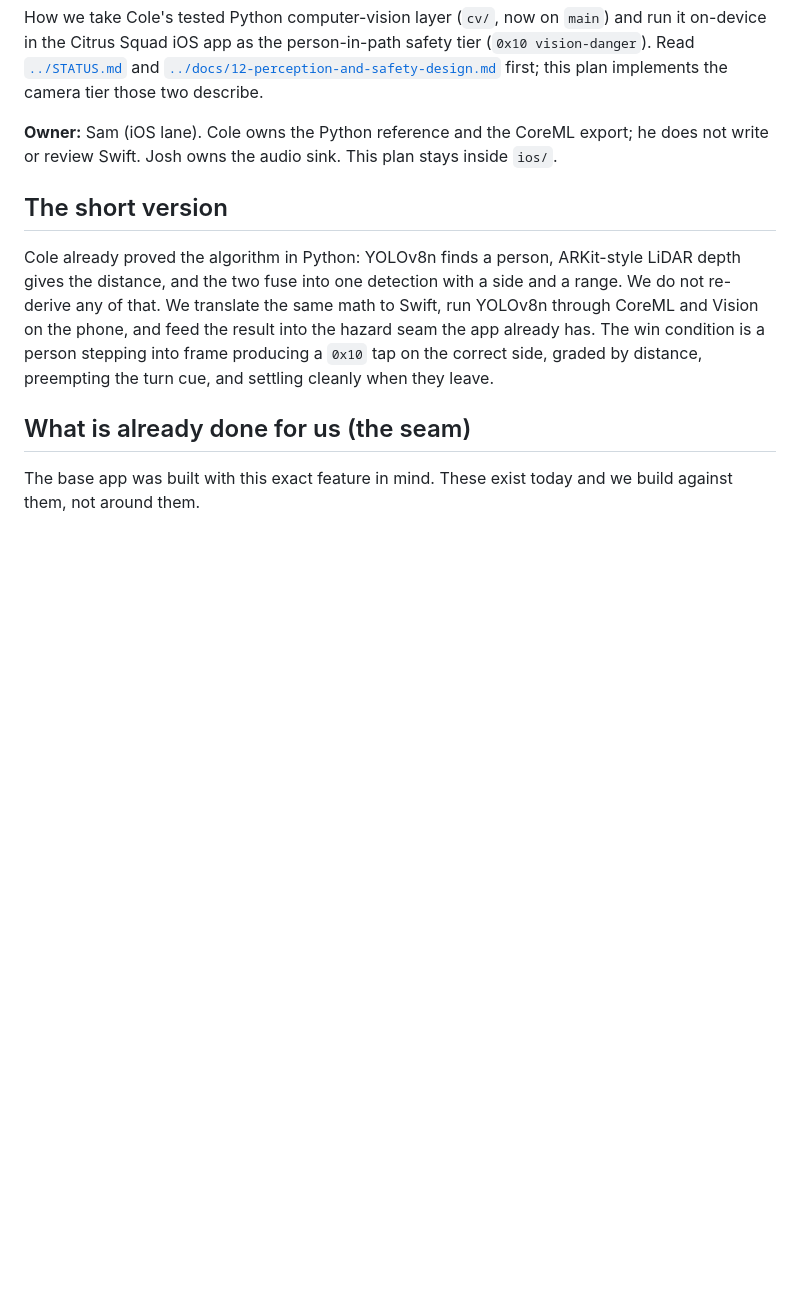
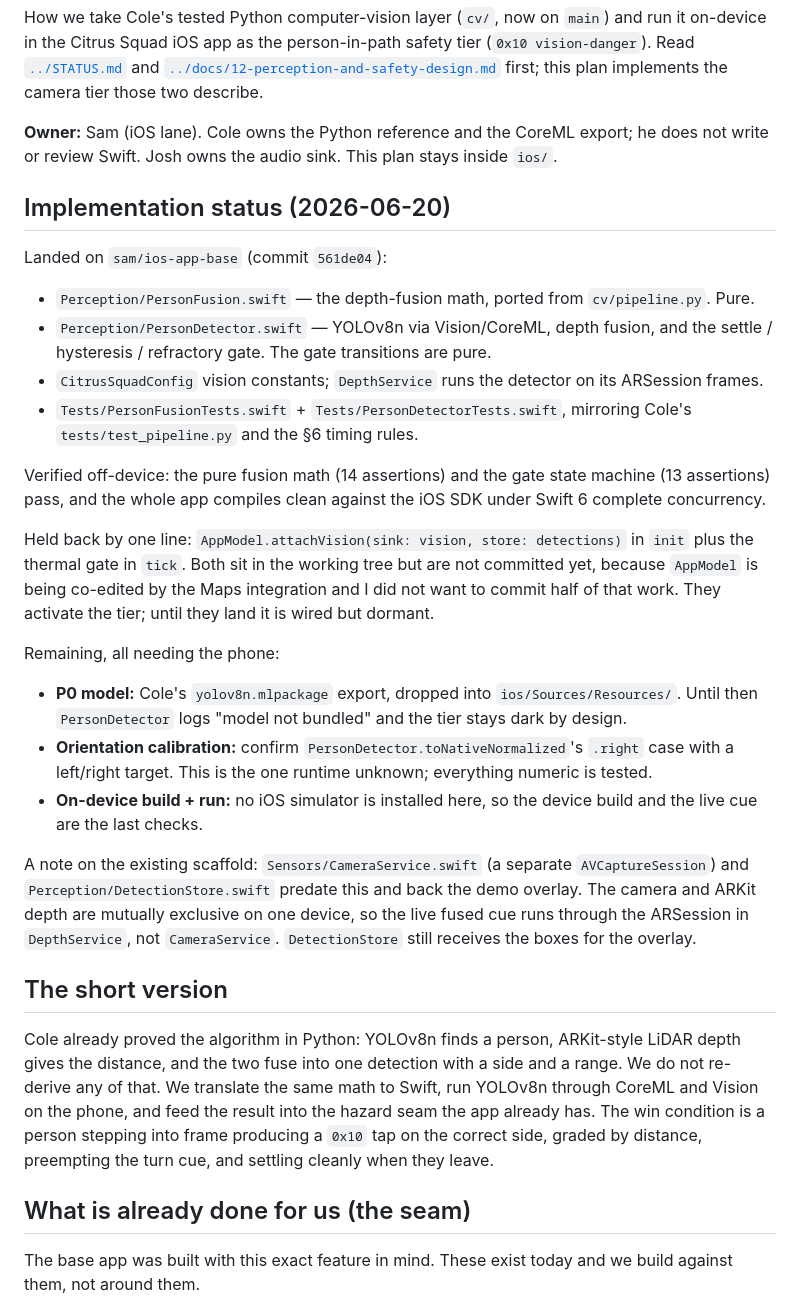
Before and after one commit to Sam-T-G/citrus-squad-x-berkeley-hackathon, a Markdown page: ios/CV-PORT-PLAN.md, the part around the change. Drawn GitHub-style; blank space fills up the shorter version.

Commit message:
Record CV port implementation status in the plan

```diff
--- a/ios/CV-PORT-PLAN.md
+++ b/ios/CV-PORT-PLAN.md
@@ -3,6 +3,40 @@
 How we take Cole's tested Python computer-vision layer (`cv/`, now on `main`) and run it on-device in the Citrus Squad iOS app as the person-in-path safety tier (`0x10 vision-danger`). Read [`../STATUS.md`](../STATUS.md) and [`../docs/12-perception-and-safety-design.md`](../docs/12-perception-and-safety-design.md) first; this plan implements the camera tier those two describe.
 
 **Owner:** Sam (iOS lane). Cole owns the Python reference and the CoreML export; he does not write or review Swift. Josh owns the audio sink. This plan stays inside `ios/`.
+
+## Implementation status (2026-06-20)
+
+Landed on `sam/ios-app-base` (commit `561de04`):
+
+- `Perception/PersonFusion.swift` — the depth-fusion math, ported from `cv/pipeline.py`. Pure.
+- `Perception/PersonDetector.swift` — YOLOv8n via Vision/CoreML, depth fusion, and the settle /
+  hysteresis / refractory gate. The gate transitions are pure.
+- `CitrusSquadConfig` vision constants; `DepthService` runs the detector on its ARSession frames.
+- `Tests/PersonFusionTests.swift` + `Tests/PersonDetectorTests.swift`, mirroring Cole's
+  `tests/test_pipeline.py` and the §6 timing rules.
+
+Verified off-device: the pure fusion math (14 assertions) and the gate state machine (13
+assertions) pass, and the whole app compiles clean against the iOS SDK under Swift 6 complete
+concurrency.
+
+Held back by one line: `AppModel.attachVision(sink: vision, store: detections)` in `init` plus the
+thermal gate in `tick`. Both sit in the working tree but are not committed yet, because `AppModel`
+is being co-edited by the Maps integration and I did not want to commit half of that work. They
+activate the tier; until they land it is wired but dormant.
+
+Remaining, all needing the phone:
+
+- **P0 model:** Cole's `yolov8n.mlpackage` export, dropped into `ios/Sources/Resources/`. Until then
+  `PersonDetector` logs "model not bundled" and the tier stays dark by design.
+- **Orientation calibration:** confirm `PersonDetector.toNativeNormalized`'s `.right` case with a
+  left/right target. This is the one runtime unknown; everything numeric is tested.
+- **On-device build + run:** no iOS simulator is installed here, so the device build and the live
+  cue are the last checks.
+
+A note on the existing scaffold: `Sensors/CameraService.swift` (a separate `AVCaptureSession`) and
+`Perception/DetectionStore.swift` predate this and back the demo overlay. The camera and ARKit depth
+are mutually exclusive on one device, so the live fused cue runs through the ARSession in
+`DepthService`, not `CameraService`. `DetectionStore` still receives the boxes for the overlay.
 
 ## The short version
 
```
